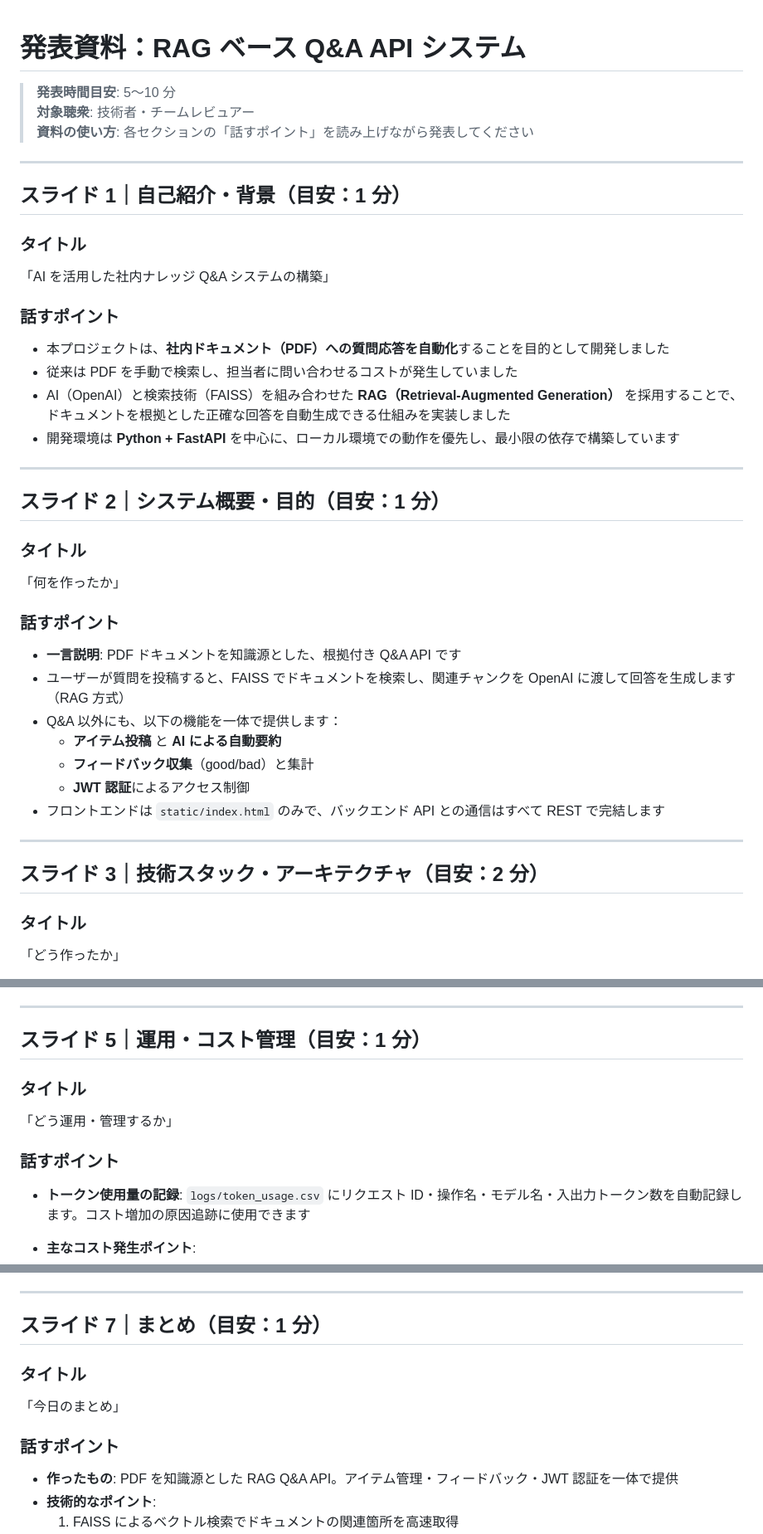
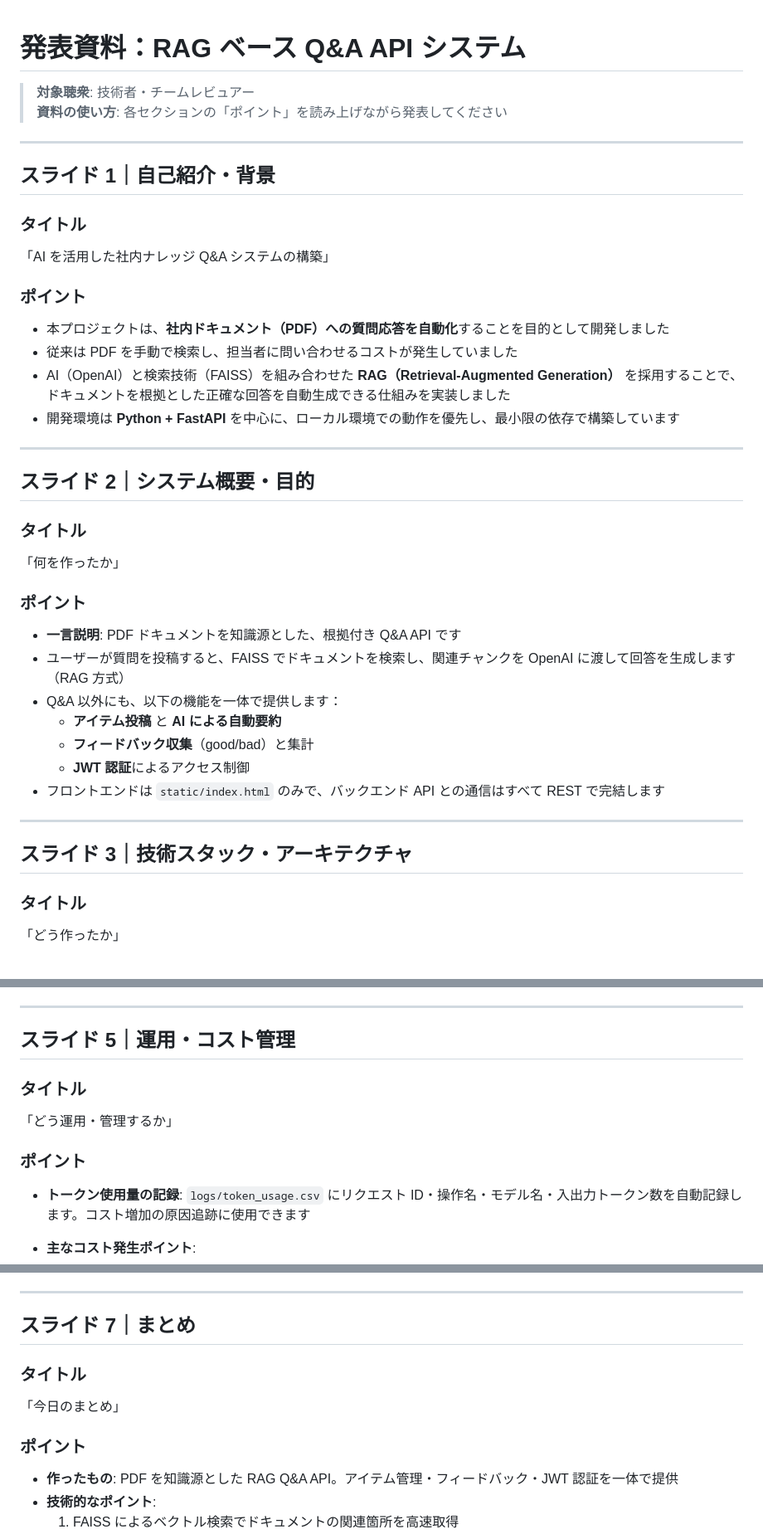
Before and after one commit to shigi4git-hub/ai-vscode, a Markdown page: docs/presentation.md, 3 parts joined by grey strips. Shown at 83% size. GitHub-like rendering.

```diff
--- a/docs/presentation.md
+++ b/docs/presentation.md
@@ -1,17 +1,16 @@
 # 発表資料：RAG ベース Q&A API システム
 
-> **発表時間目安**: 5〜10 分
 > **対象聴衆**: 技術者・チームレビュアー
-> **資料の使い方**: 各セクションの「話すポイント」を読み上げながら発表してください
+> **資料の使い方**: 各セクションの「ポイント」を読み上げながら発表してください
 
 ---
 
-## スライド 1｜自己紹介・背景（目安：1 分）
+## スライド 1｜自己紹介・背景
 
 ### タイトル
 「AI を活用した社内ナレッジ Q&A システムの構築」
 
-### 話すポイント
+### ポイント
 
 - 本プロジェクトは、**社内ドキュメント（PDF）への質問応答を自動化**することを目的として開発しました
 - 従来は PDF を手動で検索し、担当者に問い合わせるコストが発生していました
@@ -20,12 +19,12 @@
 
 ---
 
-## スライド 2｜システム概要・目的（目安：1 分）
+## スライド 2｜システム概要・目的
 
 ### タイトル
 「何を作ったか」
 
-### 話すポイント
+### ポイント
 
 - **一言説明**: PDF ドキュメントを知識源とした、根拠付き Q&A API です
 - ユーザーが質問を投稿すると、FAISS でドキュメントを検索し、関連チャンクを OpenAI に渡して回答を生成します（RAG 方式）
@@ -37,7 +36,7 @@
 
 ---
 
-## スライド 3｜技術スタック・アーキテクチャ（目安：2 分）
+## スライド 3｜技術スタック・アーキテクチャ
 
 ### タイトル
 「どう作ったか」
@@ -92,12 +91,12 @@
 
 ---
 
-## スライド 5｜運用・コスト管理（目安：1 分）
+## スライド 5｜運用・コスト管理
 
 ### タイトル
 「どう運用・管理するか」
 
-### 話すポイント
+### ポイント
 
 - **トークン使用量の記録**: `logs/token_usage.csv` にリクエスト ID・操作名・モデル名・入出力トークン数を自動記録します。コスト増加の原因追跡に使用できます
 
@@ -161,12 +160,12 @@
 
 ---
 
-## スライド 7｜まとめ（目安：1 分）
+## スライド 7｜まとめ
 
 ### タイトル
 「今日のまとめ」
 
-### 話すポイント
+### ポイント
 
 - **作ったもの**: PDF を知識源とした RAG Q&A API。アイテム管理・フィードバック・JWT 認証を一体で提供
 - **技術的なポイント**:
```
Also changed, not shown: other parts of docs/presentation.md (+6 -6 lines).
